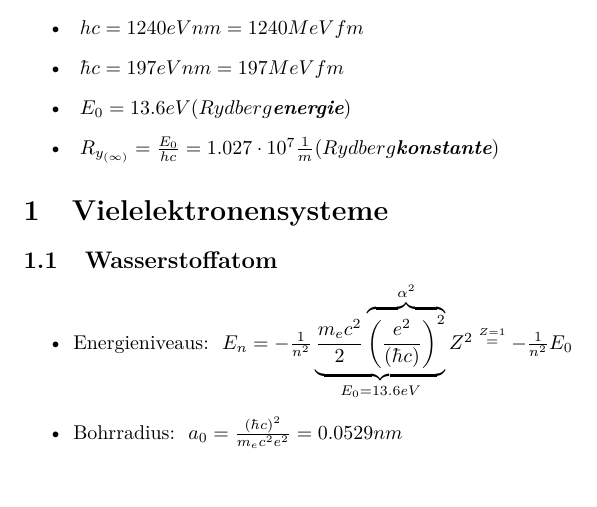
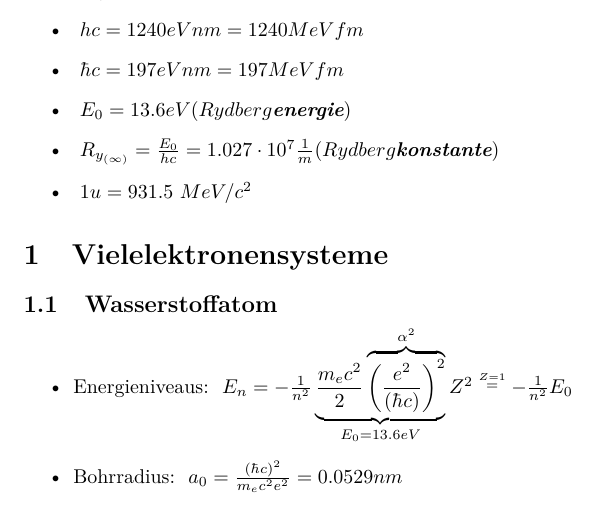
Before and after one commit to woskar/physics, a LaTeX document (pep4/pep4skript.ltx): part of the page, cut so that both start at the same text, the shorter picture padded with empty space. Compiled offline with pdfLaTeX.

Commit message:
amu added

```diff
--- a/pep4/pep4skript.ltx
+++ b/pep4/pep4skript.ltx
@@ -19,6 +19,7 @@ Konstanten:
 \item{$\ \hbar c = 197 eV nm = 197 MeV fm$}
 \item{$\ E_0 = 13.6 eV (Rydberg \emph{\textbf{energie}})$}
 \item{$\ R_{y_{(\infty)}} = \frac{E_0}{hc} = 1.027 \cdot 10^7 \frac{1}{m}(Rydberg \emph{\textbf{konstante}})$}
+\item{$\ 1 u = 931.5 \ MeV/c^2$}
 \end{itemize}
 
 
```
Also changed, not shown: pep4/pep4skript.pdf, 2 other files.
